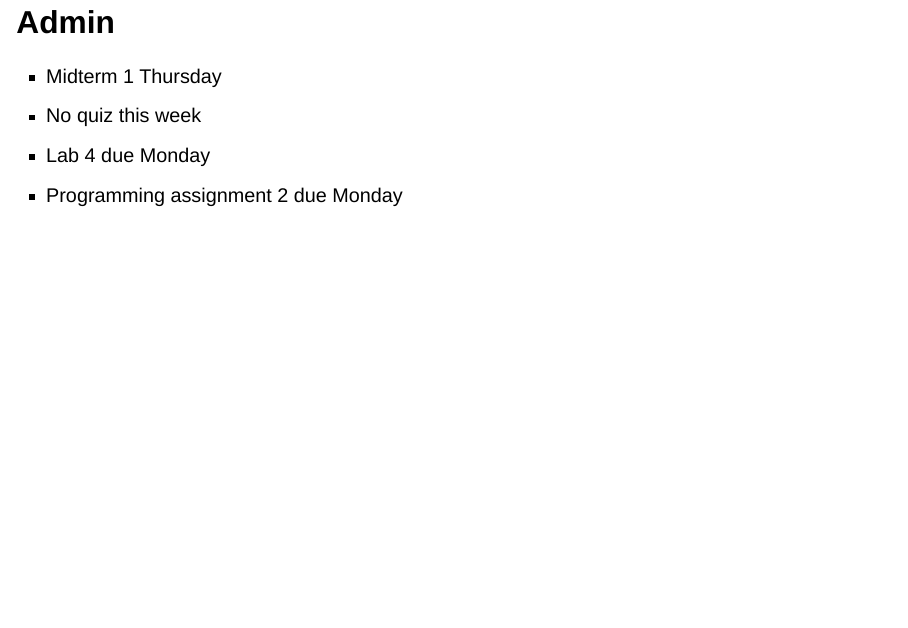
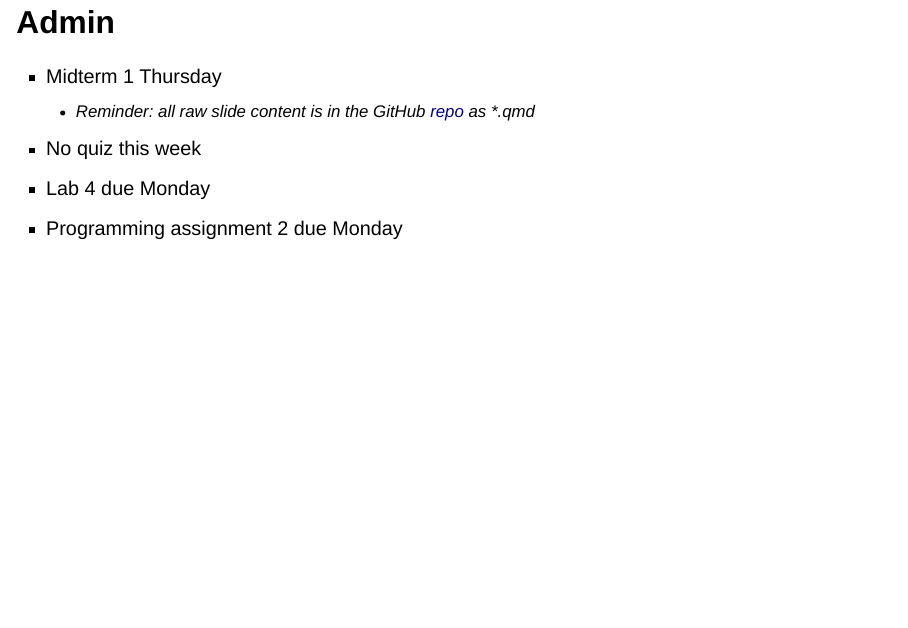
Before and after one commit to schmittpaul/CSC453W26, a Quarto document (slides/day6.qmd): page 2 of 54. Rendered offline with R 4.5, knitr and Pandoc in place of Quarto, with nearby package versions; drawn as Slidy slides in place of the format the file asks for.

Commit message:
small tweak to admin

```diff
--- a/slides/day6.qmd
+++ b/slides/day6.qmd
@@ -13,6 +13,7 @@ format:
 ## Admin
 :::{.nonincremental}
 - Midterm 1 Thursday
+  - Reminder: all raw slide content is in the GitHub [repo](https://github.com/schmittpaul/CSC453W26) as *.qmd
 - No quiz this week
 - Lab 4 due Monday
 - Programming assignment 2 due Monday
```
